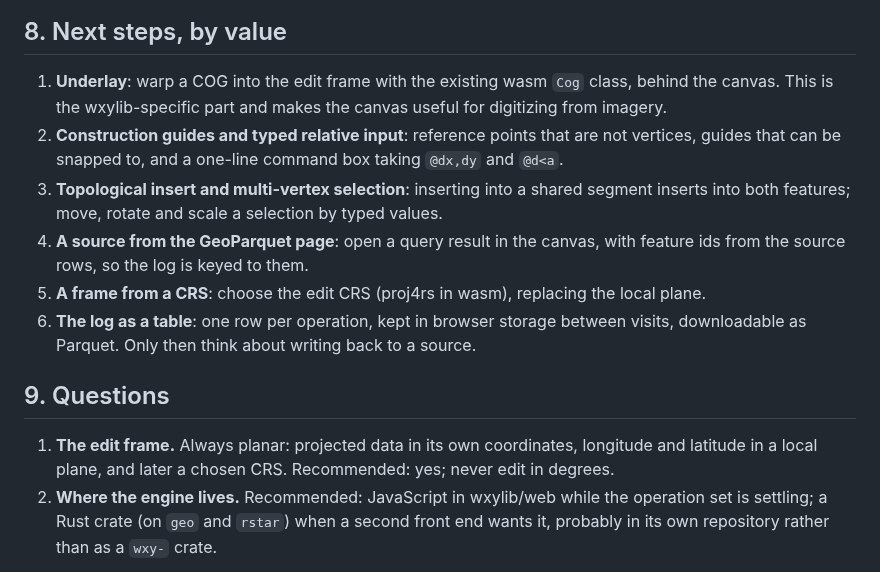
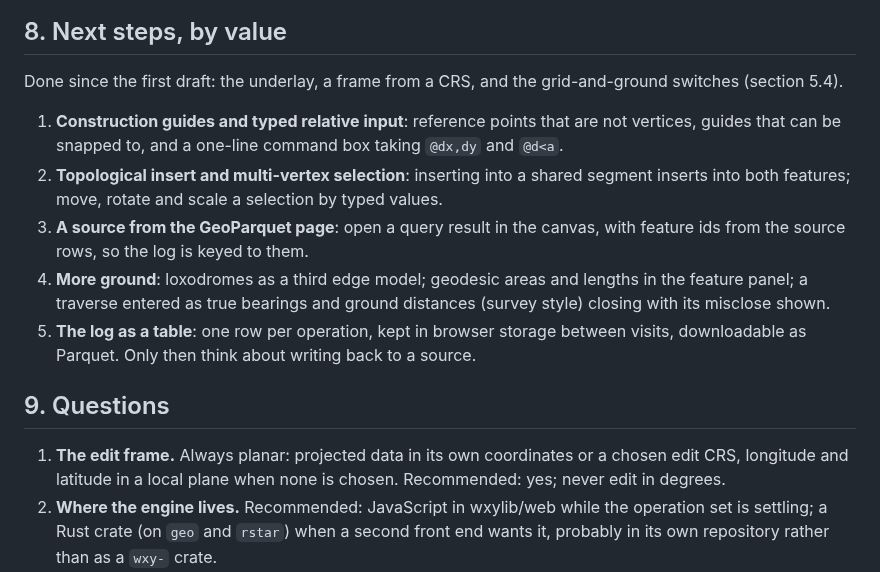
Before and after one commit to wxylib/design, a Markdown page: docs/m18-editing-canvas.md, the part around one of its changes. Rendered like a GitHub page.

```diff
--- a/docs/m18-editing-canvas.md
+++ b/docs/m18-editing-canvas.md
@@ -373,29 +425,31 @@ the stroke did not move are dropped when it ends:
 
 ## 8. Next steps, by value
 
-1. **Underlay**: warp a COG into the edit frame with the existing wasm
-   `Cog` class, behind the canvas. This is the wxylib-specific part and
-   makes the canvas useful for digitizing from imagery.
-2. **Construction guides and typed relative input**: reference points
+Done since the first draft: the underlay, a frame from a CRS, and the
+grid-and-ground switches (section 5.4).
+
+
+1. **Construction guides and typed relative input**: reference points
    that are not vertices, guides that can be snapped to, and a one-line
    command box taking `@dx,dy` and `@d<a`.
-3. **Topological insert and multi-vertex selection**: inserting into a
+2. **Topological insert and multi-vertex selection**: inserting into a
    shared segment inserts into both features; move, rotate and scale a
    selection by typed values.
-4. **A source from the GeoParquet page**: open a query result in the
+3. **A source from the GeoParquet page**: open a query result in the
    canvas, with feature ids from the source rows, so the log is keyed to
    them.
-5. **A frame from a CRS**: choose the edit CRS (proj4rs in wasm),
-   replacing the local plane.
-6. **The log as a table**: one row per operation, kept in browser
+4. **More ground**: loxodromes as a third edge model; geodesic areas
+   and lengths in the feature panel; a traverse entered as true bearings
+   and ground distances (survey style) closing with its misclose shown.
+5. **The log as a table**: one row per operation, kept in browser
    storage between visits, downloadable as Parquet. Only then think about
    writing back to a source.
 
 ## 9. Questions
 
 1. **The edit frame.** Always planar: projected data in its own
-   coordinates, longitude and latitude in a local plane, and later a
-   chosen CRS. Recommended: yes; never edit in degrees.
+   coordinates or a chosen edit CRS, longitude and latitude in a local
+   plane when none is chosen. Recommended: yes; never edit in degrees.
 2. **Where the engine lives.** Recommended: JavaScript in wxylib/web
    while the operation set is settling; a Rust crate (on `geo` and
    `rstar`) when a second front end wants it, probably in its own
```
Also changed, not shown: other parts of docs/m18-editing-canvas.md (+70 -18 lines), docs/img/m18-geodesic.jpg (added), docs/img/m18-underlay.jpg (added).
